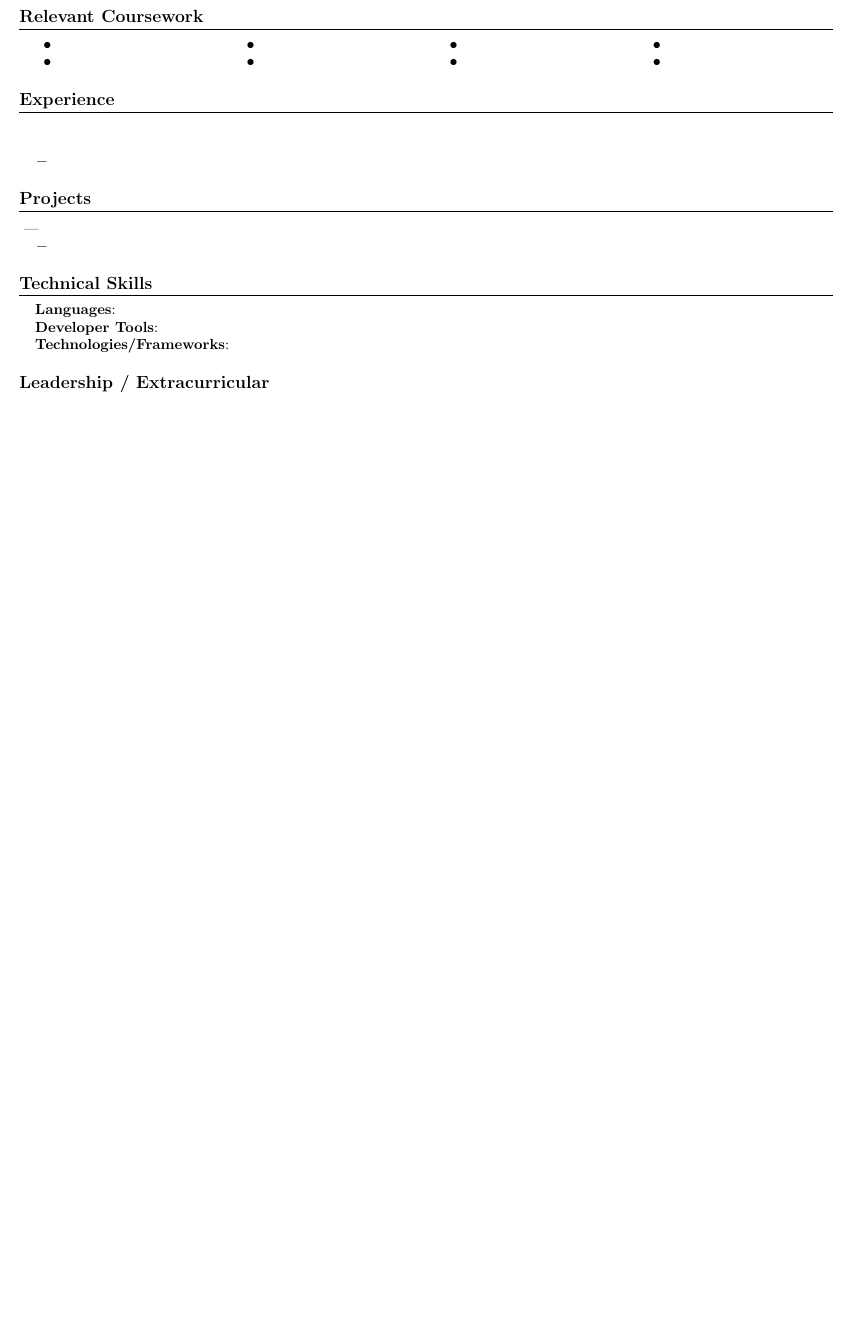
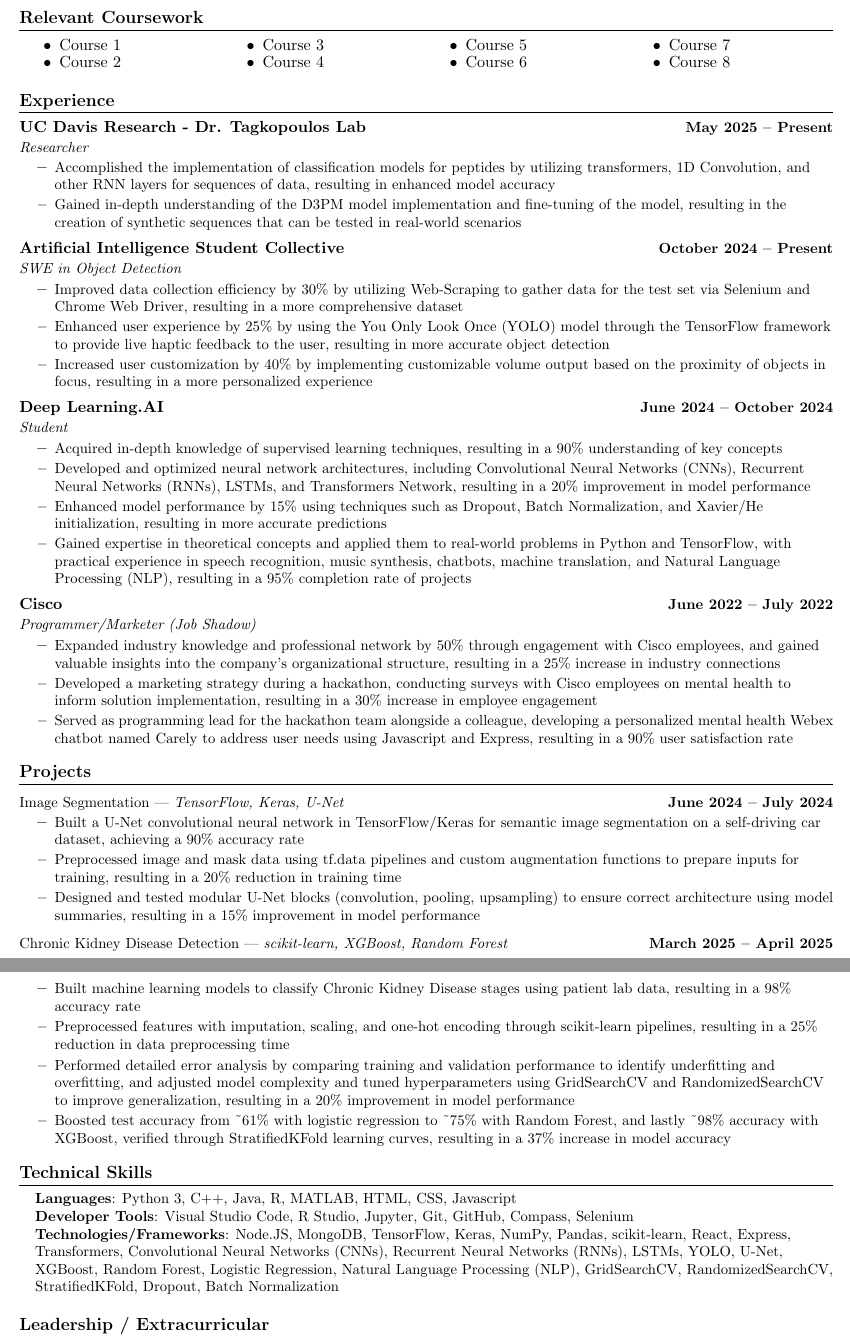
Before and after one commit to SumitM123/ResuMate-Final, a LaTeX document (server/lib/temp.tex): part of the page before the commit and two parts of pages 1 and 2 of 2 after it, the two joined at a grey line, cut so that both start at the same text, the shorter picture padded with empty space. Compiled offline with pdfLaTeX.

Commit message:
DEBUGGED THE APPLICATION. MVP DONE

```diff
--- a/server/lib/temp.tex
+++ b/server/lib/temp.tex
@@ -89,3 +90,11 @@
 \section{Relevant Coursework}
 \begin{multicols}{4}
     \begin{itemize}[itemsep=-5pt, parsep=3pt]
+        \item Course 1
+        \item Course 2
+        \item Course 3
+        \item Course 4
+        \item Course 5
+        \item Course 6
+        \item Course 7
+        \item Course 8
@@ -104,10 +105,36 @@
 \section{Experience}
 \resumeSubHeadingListStart
   \resumeSubheading
-    {}{}{}
-    {}{}
+    {UC Davis Research - Dr. Tagkopoulos Lab}{May 2025 -- Present}
+    {Researcher}{}
     \resumeItemListStart
-        \resumeItem{}
+        \resumeItem{Accomplished the implementation of classification models for peptides by utilizing transformers, 1D Convolution, and other RNN layers for sequences of data, resulting in enhanced model accuracy}
+        \resumeItem{Gained in-depth understanding of the D3PM model implementation and fine-tuning of the model, resulting in the creation of synthetic sequences that can be tested in real-world scenarios}
+    \resumeItemListEnd
+  \resumeSubheading
+    {Artificial Intelligence Student Collective}{October 2024 -- Present}
+    {SWE in Object Detection}{}
+    \resumeItemListStart
+        \resumeItem{Improved data collection efficiency by 30\% by utilizing Web-Scraping to gather data for the test set via Selenium and Chrome Web Driver, resulting in a more comprehensive dataset}
+        \resumeItem{Enhanced user experience by 25\% by using the You Only Look Once (YOLO) model through the TensorFlow framework to provide live haptic feedback to the user, resulting in more accurate object detection}
+        \resumeItem{Increased user customization by 40\% by implementing customizable volume output based on the proximity of objects in focus, resulting in a more personalized experience}
+    \resumeItemListEnd
+  \resumeSubheading
+    {Deep Learning.AI}{June 2024 -- October 2024}
+    {Student}{}
+    \resumeItemListStart
+        \resumeItem{Acquired in-depth knowledge of supervised learning techniques, resulting in a 90\% understanding of key concepts}
+        \resumeItem{Developed and optimized neural network architectures, including Convolutional Neural Networks (CNNs), Recurrent Neural Networks (RNNs), LSTMs, and Transformers Network, resulting in a 20\% improvement in model performance}
+        \resumeItem{Enhanced model performance by 15\% using techniques such as Dropout, Batch Normalization, and Xavier/He initialization, resulting in more accurate predictions}
+        \resumeItem{Gained expertise in theoretical concepts and applied them to real-world problems in Python and TensorFlow, with practical experience in speech recognition, music synthesis, chatbots, machine translation, and Natural Language Processing (NLP), resulting in a 95\% completion rate of projects}
+    \resumeItemListEnd
+  \resumeSubheading
+    {Cisco}{June 2022 -- July 2022}
+    {Programmer/Marketer (Job Shadow)}{}
+    \resumeItemListStart
+        \resumeItem{Expanded industry knowledge and professional network by 50\% through engagement with Cisco employees, and gained valuable insights into the company's organizational structure, resulting in a 25\% increase in industry connections}
+        \resumeItem{Developed a marketing strategy during a hackathon, conducting surveys with Cisco employees on mental health to inform solution implementation, resulting in a 30\% increase in employee engagement}
+        \resumeItem{Served as programming lead for the hackathon team alongside a colleague, developing a personalized mental health Webex chatbot named Carely to address user needs using Javascript and Express, resulting in a 90\% user satisfaction rate}
     \resumeItemListEnd
 \resumeSubHeadingListEnd
 
@@ -115,9 +142,19 @@
 \section{Projects}
 \resumeSubHeadingListStart
   \resumeProjectHeading
-      { | \emph{}}{}
+      {Image Segmentation | \emph{TensorFlow, Keras, U-Net}}{June 2024 -- July 2024}
       \resumeItemListStart
-        \resumeItem{}
+        \resumeItem{Built a U-Net convolutional neural network in TensorFlow/Keras for semantic image segmentation on a self-driving car dataset, achieving a 90\% accuracy rate}
+        \resumeItem{Preprocessed image and mask data using tf.data pipelines and custom augmentation functions to prepare inputs for training, resulting in a 20\% reduction in training time}
+        \resumeItem{Designed and tested modular U-Net blocks (convolution, pooling, upsampling) to ensure correct architecture using model summaries, resulting in a 15\% improvement in model performance}
+      \resumeItemListEnd
+  \resumeProjectHeading
+      {Chronic Kidney Disease Detection | \emph{scikit-learn, XGBoost, Random Forest}}{March 2025 -- April 2025}
+      \resumeItemListStart
+        \resumeItem{Built machine learning models to classify Chronic Kidney Disease stages using patient lab data, resulting in a 98\% accuracy rate}
+        \resumeItem{Preprocessed features with imputation, scaling, and one-hot encoding through scikit-learn pipelines, resulting in a 25\% reduction in data preprocessing time}
+        \resumeItem{Performed detailed error analysis by comparing training and validation performance to identify underfitting and overfitting, and adjusted model complexity and tuned hyperparameters using GridSearchCV and RandomizedSearchCV to improve generalization, resulting in a 20\% improvement in model performance}
+        \resumeItem{Boosted test accuracy from \textasciitilde61\% with logistic regression to \textasciitilde75\% with Random Forest, and lastly \textasciitilde98\% accuracy with XGBoost, verified through StratifiedKFold learning curves, resulting in a 37\% increase in model accuracy}
       \resumeItemListEnd
 \resumeSubHeadingListEnd
 
@@ -125,9 +162,9 @@
 \section{Technical Skills}
 \begin{itemize}[leftmargin=0.15in, label={}]
     \small{\item{
-     \textbf{Languages}{: } \\
-     \textbf{Developer Tools}{: } \\
-     \textbf{Technologies/Frameworks}{: } \\
+     \textbf{Languages}{: Python 3, C++, Java, R, MATLAB, HTML, CSS, Javascript} \\
+     \textbf{Developer Tools}{: Visual Studio Code, R Studio, Jupyter, Git, GitHub, Compass, Selenium} \\
+     \textbf{Technologies/Frameworks}{: Node.JS, MongoDB, TensorFlow, Keras, NumPy, Pandas, scikit-learn, React, Express, Transformers, Convolutional Neural Networks (CNNs), Recurrent Neural Networks (RNNs), LSTMs, YOLO, U-Net, XGBoost, Random Forest, Logistic Regression, Natural Language Processing (NLP), GridSearchCV, RandomizedSearchCV, StratifiedKFold, Dropout, Batch Normalization} \\
     }}
 \end{itemize}
 
```
Also changed, not shown: server/temp.pdf (added), server/lib/temp.tex (25 more changed lines), 4 other files.
